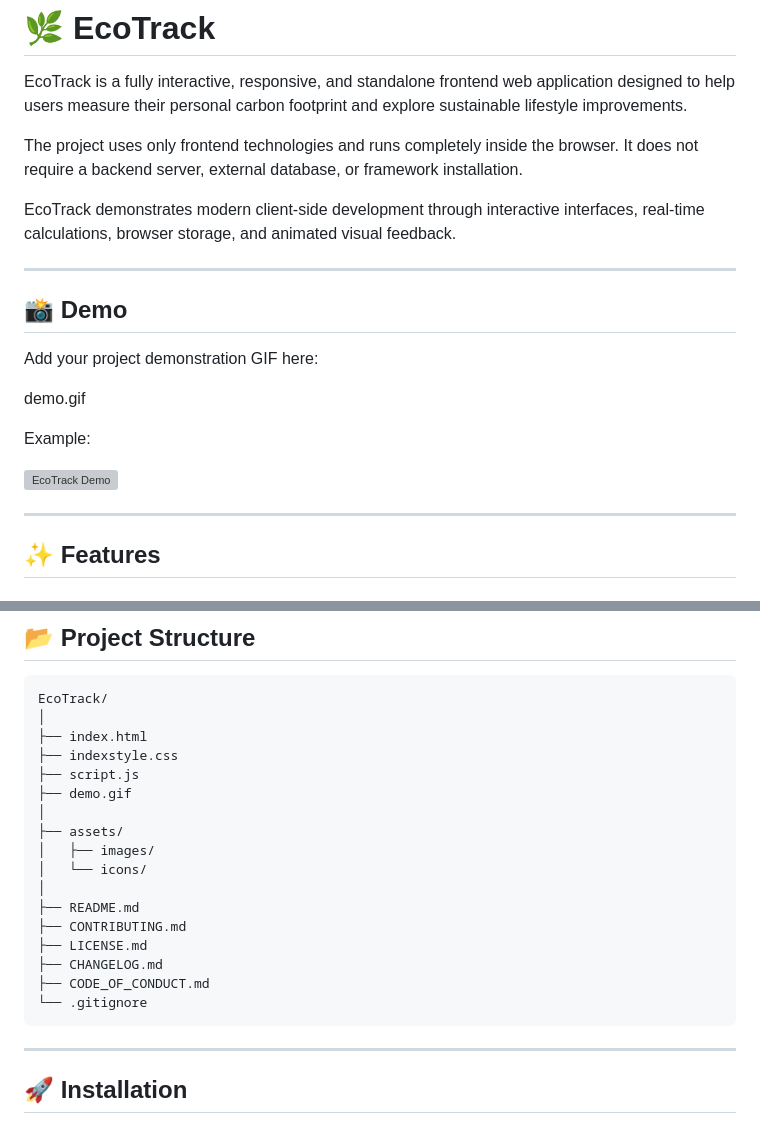
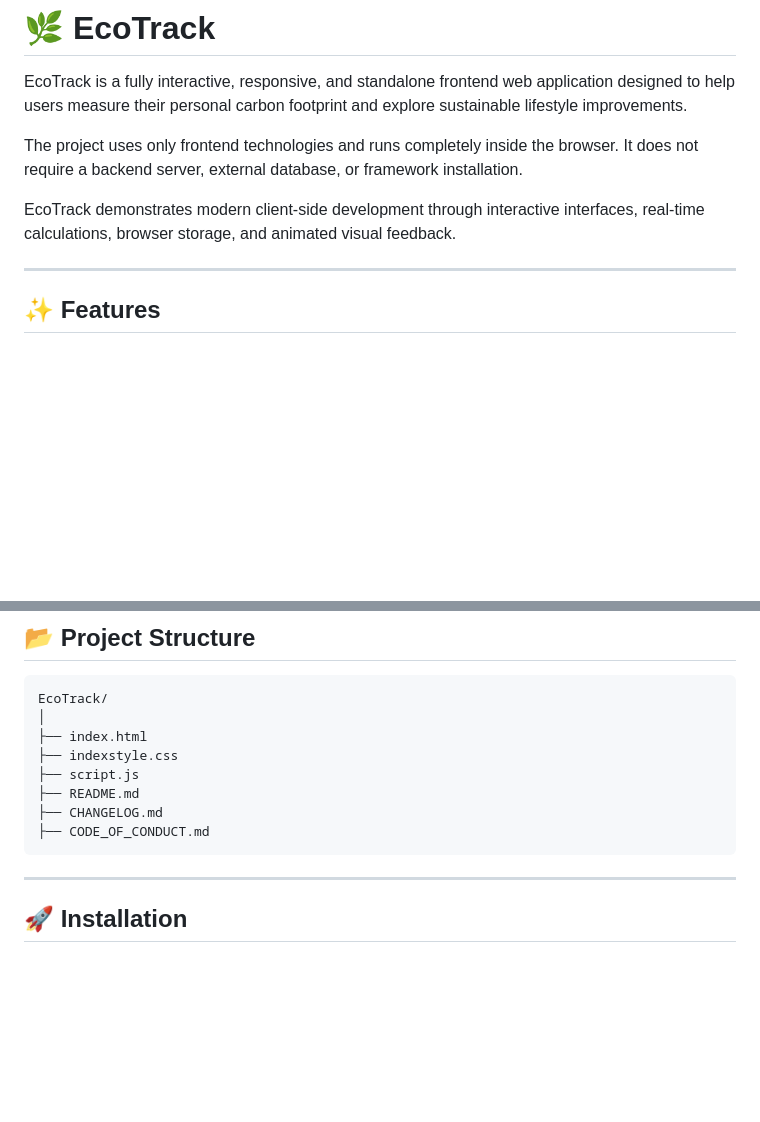
Before and after one commit to marvy-ian/eco-track-frontend-web-platform, a Markdown page: README.md, 2 parts joined by grey strips. GitHub-like rendering; blank space fills up the shorter version; grey boxes are pictures that could not be loaded.

````diff
--- a/README.md
+++ b/README.md
@@ -7,18 +7,6 @@ EcoTrack is a fully interactive, responsive, and standalone frontend web applica
 The project uses only frontend technologies and runs completely inside the browser. It does not require a backend server, external database, or framework installation.
 
 EcoTrack demonstrates modern client-side development through interactive interfaces, real-time calculations, browser storage, and animated visual feedback.
-
----
-
-## 📸 Demo
-
-Add your project demonstration GIF here:
-
-demo.gif
-
-Example:
-
-![EcoTrack Demo](demo.gif)
 
 ---
 
@@ -113,18 +101,9 @@ EcoTrack/
 ├── index.html
 ├── indexstyle.css
 ├── script.js
-├── demo.gif
-│
-├── assets/
-│   ├── images/
-│   └── icons/
-│
 ├── README.md
-├── CONTRIBUTING.md
-├── LICENSE.md
 ├── CHANGELOG.md
 ├── CODE_OF_CONDUCT.md
-└── .gitignore
 ```
 
 ---
````
